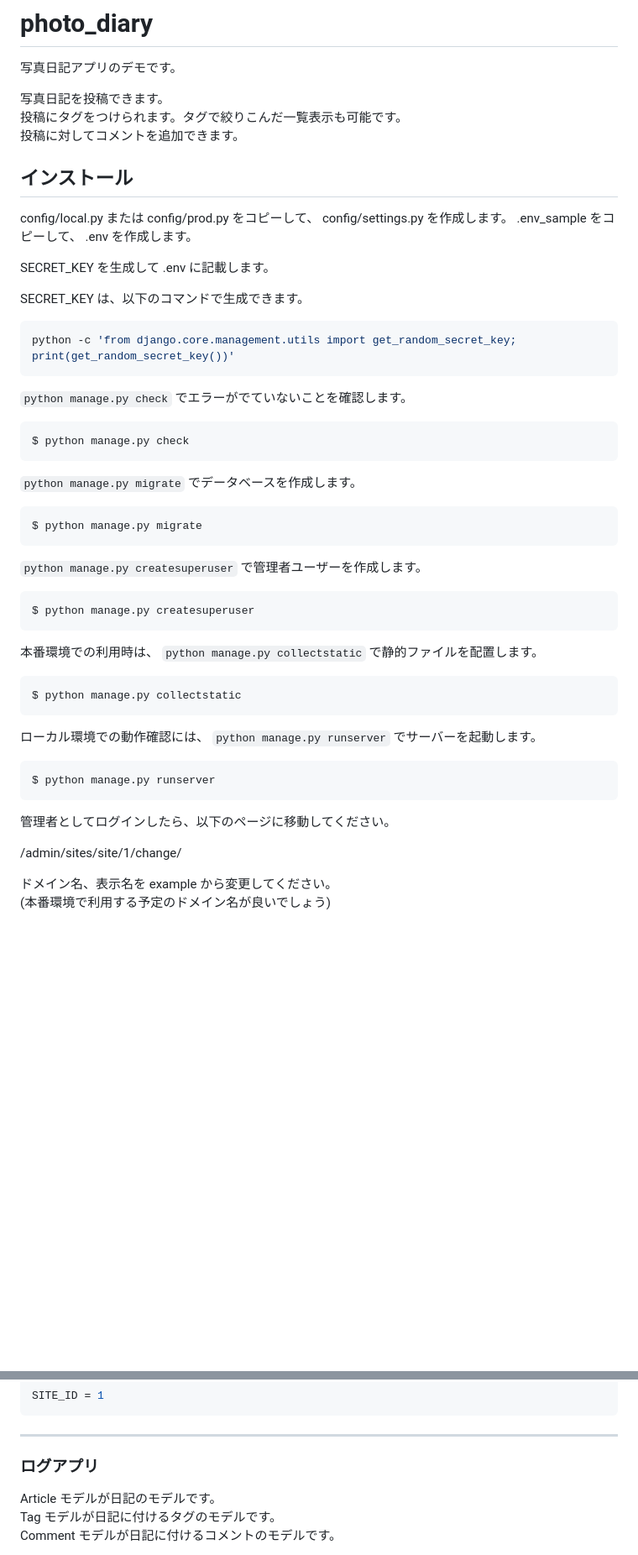
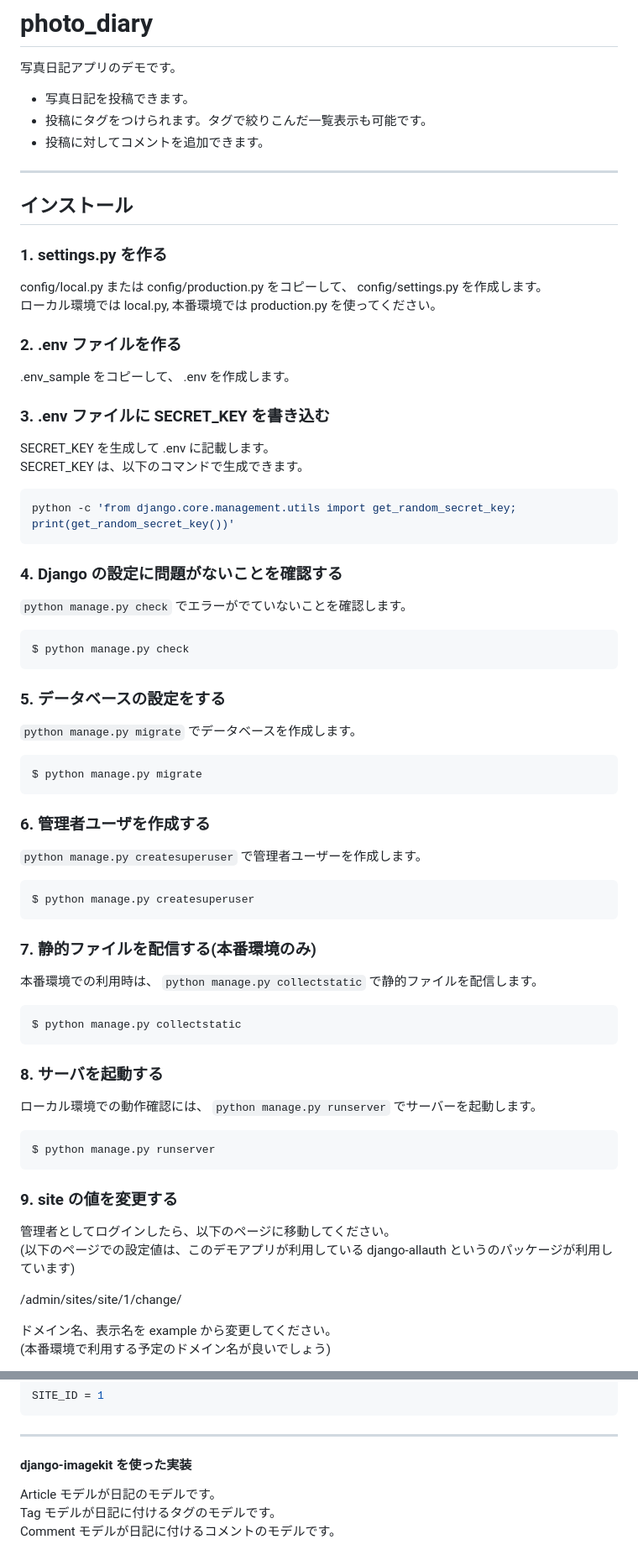
Before and after one commit to k-brahma/django_photo_diary, a Markdown page: README.md, 2 parts joined by grey strips. Shown at 84% size. GitHub-like rendering; blank space fills up the shorter version.

````diff
--- a/README.md
+++ b/README.md
@@ -2,22 +2,33 @@
 
 写真日記アプリのデモです。
 
-写真日記を投稿できます。
-投稿にタグをつけられます。タグで絞りこんだ一覧表示も可能です。
-投稿に対してコメントを追加できます。
+- 写真日記を投稿できます。
+- 投稿にタグをつけられます。タグで絞りこんだ一覧表示も可能です。
+- 投稿に対してコメントを追加できます。
+
+***
 
 ## インストール
 
-config/local.py または config/prod.py をコピーして、 config/settings.py を作成します。
+### 1. settings.py を作る
+
+config/local.py または config/production.py をコピーして、 config/settings.py を作成します。
+ローカル環境では local.py, 本番環境では production.py を使ってください。
+
+### 2. .env ファイルを作る
+
 .env_sample をコピーして、 .env を作成します。
 
+### 3. .env ファイルに SECRET_KEY を書き込む
+
 SECRET_KEY を生成して .env に記載します。
-
 SECRET_KEY は、以下のコマンドで生成できます。
 
 ```bash
 python -c 'from django.core.management.utils import get_random_secret_key; print(get_random_secret_key())'
 ```
+
+### 4. Django の設定に問題がないことを確認する
 
 `python manage.py check` でエラーがでていないことを確認します。
 
@@ -25,11 +36,15 @@ python -c 'from django.core.management.utils import get_random_secret_key; print
 $ python manage.py check
 ```
 
+### 5. データベースの設定をする
+
 `python manage.py migrate` でデータベースを作成します。
 
 ```bash
 $ python manage.py migrate
 ```
+
+### 6. 管理者ユーザを作成する
 
 `python manage.py createsuperuser` で管理者ユーザーを作成します。
 
@@ -37,11 +52,15 @@ $ python manage.py migrate
 $ python manage.py createsuperuser
 ```
 
-本番環境での利用時は、 `python manage.py collectstatic` で静的ファイルを配置します。
+### 7. 静的ファイルを配信する(本番環境のみ)
+
+本番環境での利用時は、 `python manage.py collectstatic` で静的ファイルを配信します。
 
 ```bash
 $ python manage.py collectstatic
 ```
+
+### 8. サーバを起動する
 
 ローカル環境での動作確認には、 `python manage.py runserver` でサーバーを起動します。
 
@@ -49,7 +68,10 @@ $ python manage.py collectstatic
 $ python manage.py runserver
 ```
 
+### 9. site の値を変更する
+
 管理者としてログインしたら、以下のページに移動してください。
+(以下のページでの設定値は、このデモアプリが利用している django-allauth というのパッケージが利用しています)
 
 /admin/sites/site/1/change/
 
@@ -182,7 +213,7 @@ SITE_ID = 1
 
 ***
 
-### ログアプリ
+#### django-imagekit を使った実装
 
 Article モデルが日記のモデルです。
 Tag モデルが日記に付けるタグのモデルです。
````
Also changed, not shown: other parts of README.md (+16 -5 lines).
